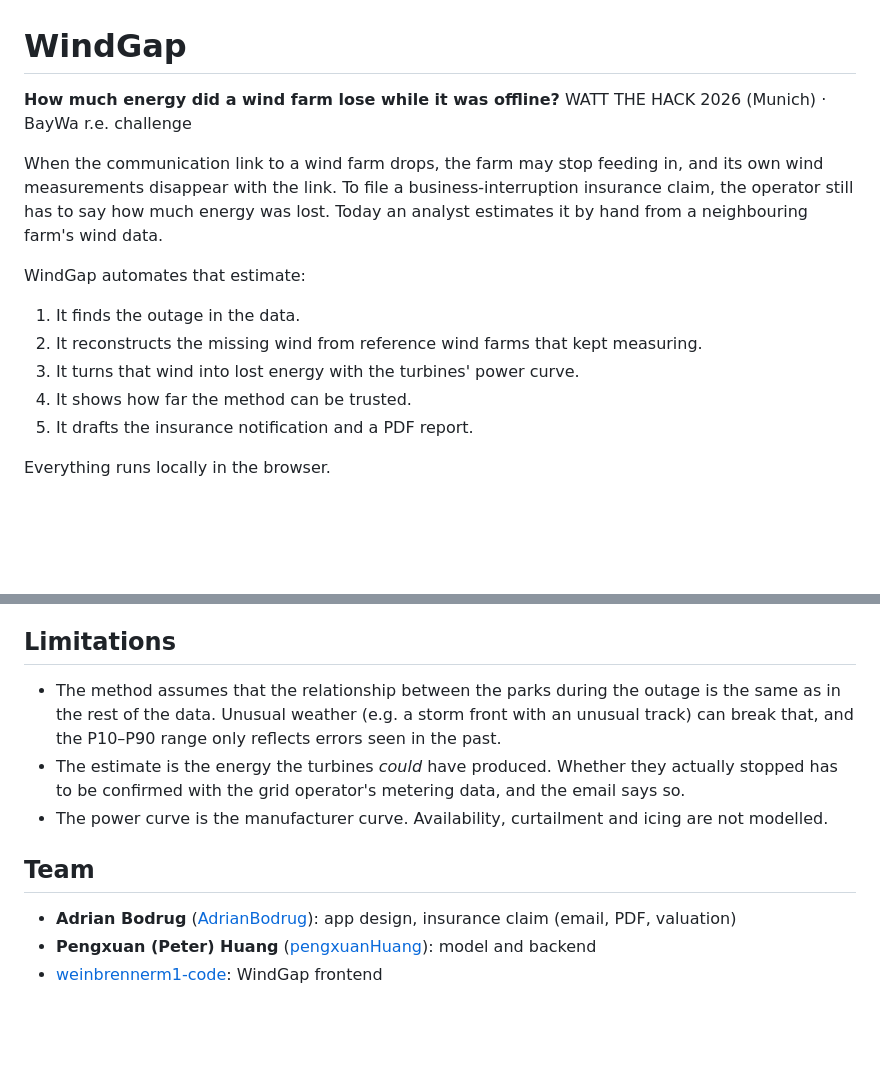
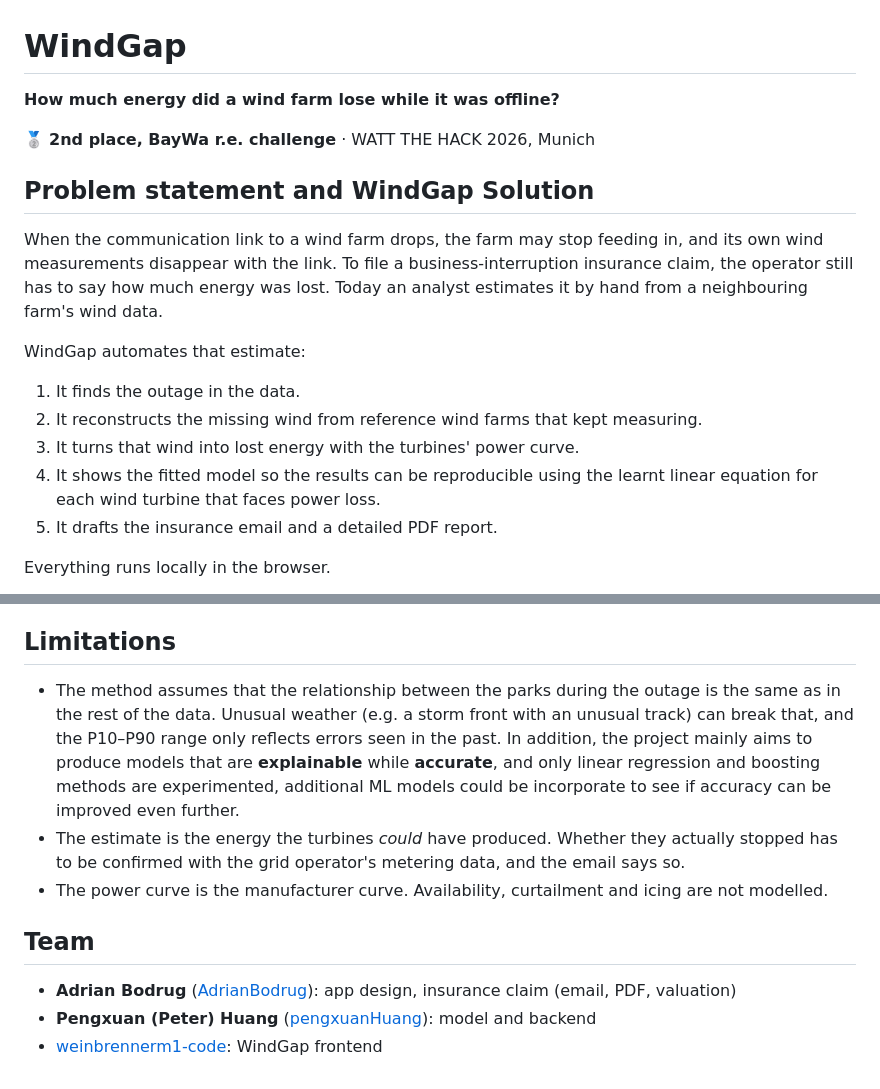
Before and after one commit to AdrianBodrug/Gone-with-the-wind-BayWe-Challenge, a Markdown page: README.md, 2 parts joined by grey strips. Drawn GitHub-style; blank space fills up the shorter version.

Commit message:
README improvement

```diff
--- a/README.md
+++ b/README.md
@@ -1,7 +1,10 @@
 # WindGap
 
 **How much energy did a wind farm lose while it was offline?**
-WATT THE HACK 2026 (Munich) · BayWa r.e. challenge
+
+🥈 **2nd place, BayWa r.e. challenge** · WATT THE HACK 2026, Munich
+
+## Problem statement and WindGap Solution
 
 When the communication link to a wind farm drops, the farm may stop feeding in, and its own wind measurements disappear with the link. To file a business-interruption insurance claim, the operator still has to say how much energy was lost. Today an analyst estimates it by hand from a neighbouring farm's wind data.
 
@@ -10,8 +13,8 @@ WindGap automates that estimate:
 1. It finds the outage in the data.
 2. It reconstructs the missing wind from reference wind farms that kept measuring.
 3. It turns that wind into lost energy with the turbines' power curve.
-4. It shows how far the method can be trusted.
-5. It drafts the insurance notification and a PDF report.
+4. It shows the fitted model so the results can be reproducible using the learnt linear equation for each wind turbine that faces power loss.
+5. It drafts the insurance email and a detailed PDF report.
 
 Everything runs locally in the browser.
 
@@ -245,7 +248,7 @@ The organisers' data covers 10 turbines in 3 parks: T1–T3 are the targets, H1
 
 ## Limitations
 
-- The method assumes that the relationship between the parks during the outage is the same as in the rest of the data. Unusual weather (e.g. a storm front with an unusual track) can break that, and the P10–P90 range only reflects errors seen in the past.
+- The method assumes that the relationship between the parks during the outage is the same as in the rest of the data. Unusual weather (e.g. a storm front with an unusual track) can break that, and the P10–P90 range only reflects errors seen in the past. In addition, the project mainly aims to produce models that are **explainable** while **accurate**, and only linear regression and boosting methods are experimented, additional ML models could be incorporate to see if accuracy can be improved even further.
 - The estimate is the energy the turbines *could* have produced. Whether they actually stopped has to be confirmed with the grid operator's metering data, and the email says so.
 - The power curve is the manufacturer curve. Availability, curtailment and icing are not modelled.
 
```
Also changed, not shown: other parts of README.md (+1 -1 lines).
